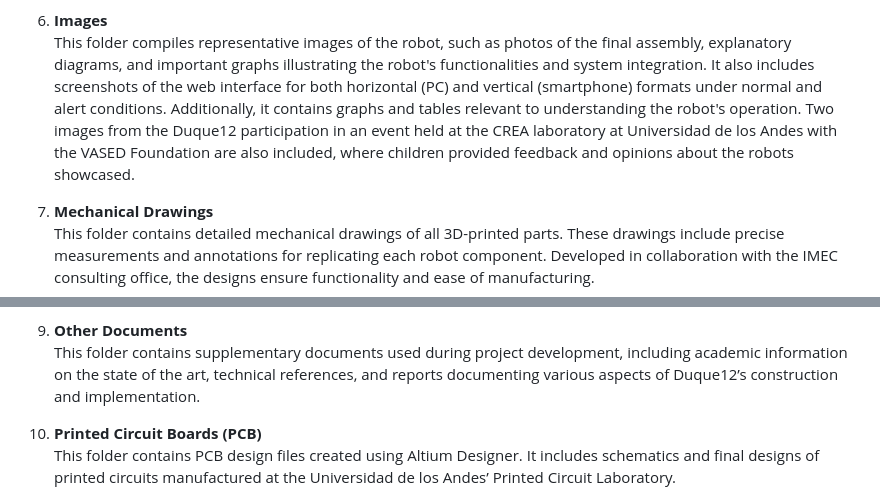
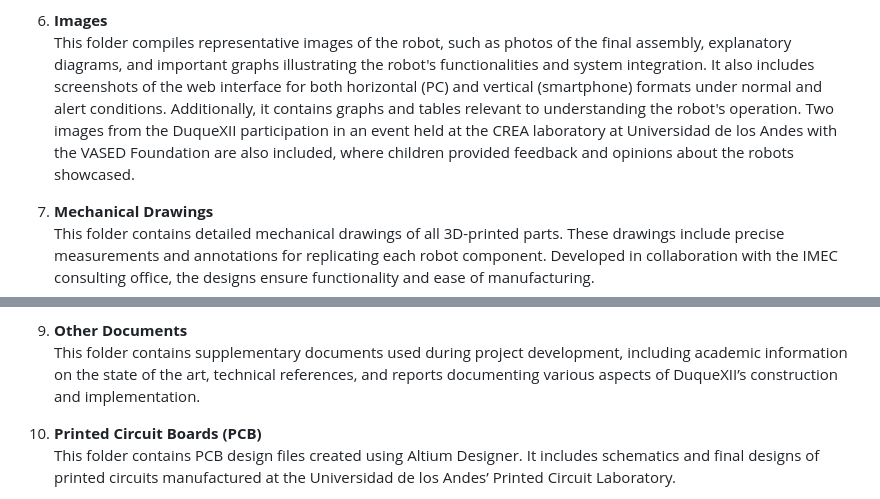
Before and after one commit to LefferTrochez/DuqueXII-Robot, a Markdown page: README.md, 2 parts joined by grey strips. GitHub-like rendering.

```diff
--- a/README.md
+++ b/README.md
@@ -31,7 +33,7 @@ Below is a detailed description of each folder and its content:
    This folder contains the robot's global electronic schematics, detailing the most relevant connections, power distribution diagrams, and the main circuits integrating sensors, actuators, and controllers. These schematics are divided into three sections: lower (power stage), middle (movement stage), and upper (processing and perception stage). The folder also includes signal connections between stages, energy budget calculations, and backup battery capacity.
 
 6. **Images**
-   This folder compiles representative images of the robot, such as photos of the final assembly, explanatory diagrams, and important graphs illustrating the robot's functionalities and system integration. It also includes screenshots of the web interface for both horizontal (PC) and vertical (smartphone) formats under normal and alert conditions. Additionally, it contains graphs and tables relevant to understanding the robot's operation. Two images from the Duque12 participation in an event held at the CREA laboratory at Universidad de los Andes with the VASED Foundation are also included, where children provided feedback and opinions about the robots showcased.
+   This folder compiles representative images of the robot, such as photos of the final assembly, explanatory diagrams, and important graphs illustrating the robot's functionalities and system integration. It also includes screenshots of the web interface for both horizontal (PC) and vertical (smartphone) formats under normal and alert conditions. Additionally, it contains graphs and tables relevant to understanding the robot's operation. Two images from the DuqueXII participation in an event held at the CREA laboratory at Universidad de los Andes with the VASED Foundation are also included, where children provided feedback and opinions about the robots showcased.
 
 7. **Mechanical Drawings**
    This folder contains detailed mechanical drawings of all 3D-printed parts. These drawings include precise measurements and annotations for replicating each robot component. Developed in collaboration with the IMEC consulting office, the designs ensure functionality and ease of manufacturing.
@@ -41,7 +43,7 @@ Below is a detailed description of each folder and its content:
    The training process included downloading datasets for all selected classes, balancing the dataset, resizing images, and normalizing bounding box coordinates. Data augmentation techniques such as brightness-contrast adjustment, Gaussian noise, flipping, and 45° rotation were applied. Each class consists of 5555 images, divided into 80% for training and 20% for validation.
 
 9. **Other Documents**
-    This folder contains supplementary documents used during project development, including academic information on the state of the art, technical references, and reports documenting various aspects of Duque12’s construction and implementation.
+    This folder contains supplementary documents used during project development, including academic information on the state of the art, technical references, and reports documenting various aspects of DuqueXII’s construction and implementation.
 
 10. **Printed Circuit Boards (PCB)**
     This folder contains PCB design files created using Altium Designer. It includes schematics and final designs of printed circuits manufactured at the Universidad de los Andes’ Printed Circuit Laboratory.
```
Also changed, not shown: other parts of README.md (+8 -6 lines).
